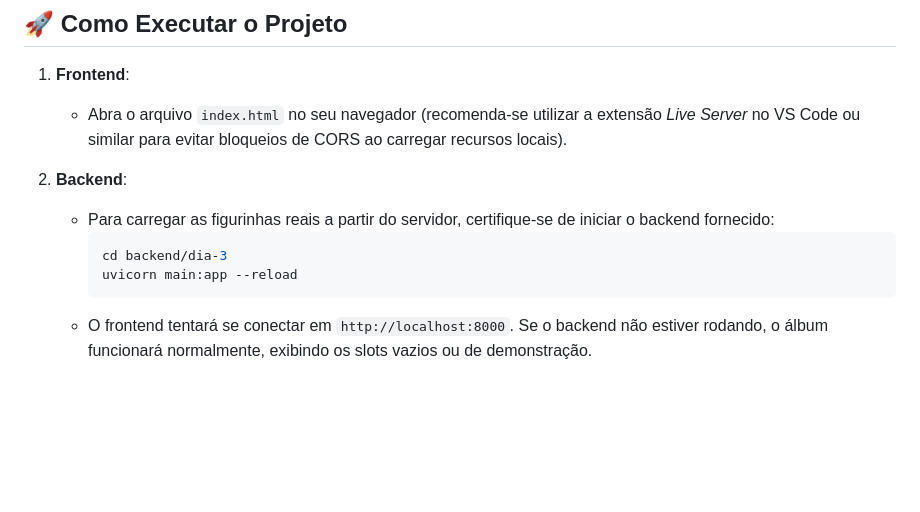
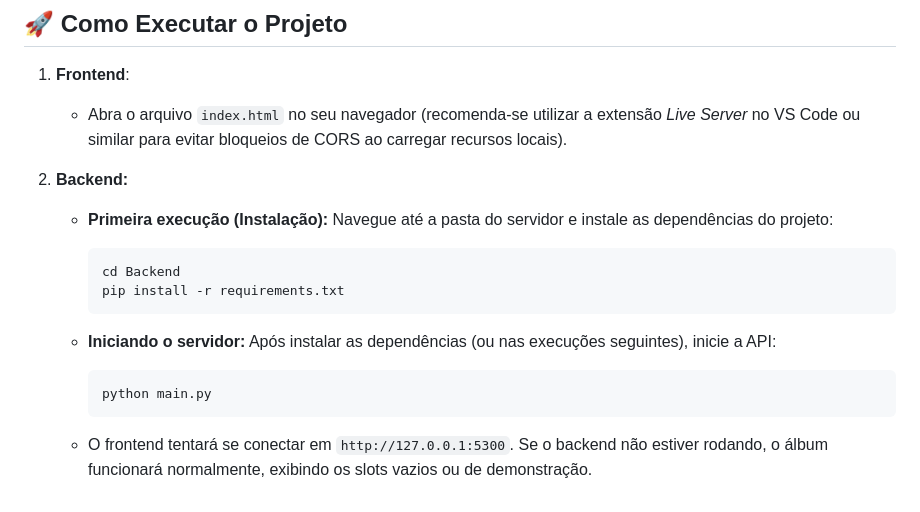
Before and after one commit to nnascimento-l/F1-Digital-Sticker-Album, a Markdown page: Frontend/README.md, the part around the change. GitHub-like rendering; blank space fills up the shorter version.

Commit message:
Revise backend setup instructions in README
Updated backend instructions for setup and server start.

````diff
--- a/Frontend/README.md
+++ b/Frontend/README.md
@@ -43,10 +43,19 @@ O objetivo principal é construir uma aplicação web interativa que simula a ex
 1. **Frontend**:
    * Abra o arquivo `index.html` no seu navegador (recomenda-se utilizar a extensão *Live Server* no VS Code ou similar para evitar bloqueios de CORS ao carregar recursos locais).
 
-2. **Backend**:
-   * Para carregar as figurinhas reais a partir do servidor, certifique-se de iniciar o backend fornecido:
+2. **Backend:**
+
+   * **Primeira execução (Instalação):**
+     Navegue até a pasta do servidor e instale as dependências do projeto:
      ```bash
-     cd backend/dia-3
-     uvicorn main:app --reload
+     cd Backend
+     pip install -r requirements.txt
      ```
-   * O frontend tentará se conectar em `http://localhost:8000`. Se o backend não estiver rodando, o álbum funcionará normalmente, exibindo os slots vazios ou de demonstração.
+
+   * **Iniciando o servidor:**
+     Após instalar as dependências (ou nas execuções seguintes), inicie a API:
+     ```bash
+     python main.py
+     ```
+
+   * O frontend tentará se conectar em `http://127.0.0.1:5300`. Se o backend não estiver rodando, o álbum funcionará normalmente, exibindo os slots vazios ou de demonstração.
````
